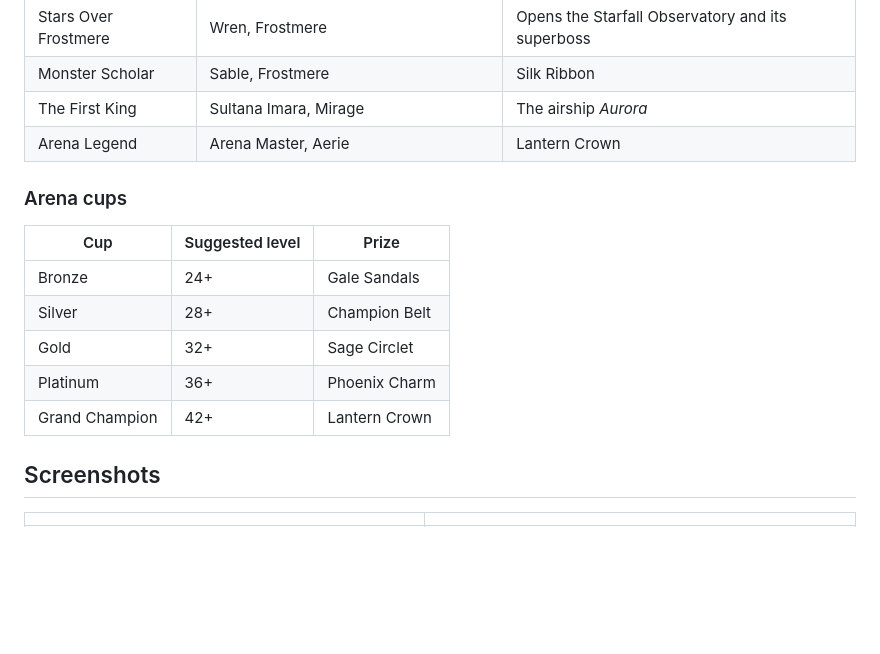
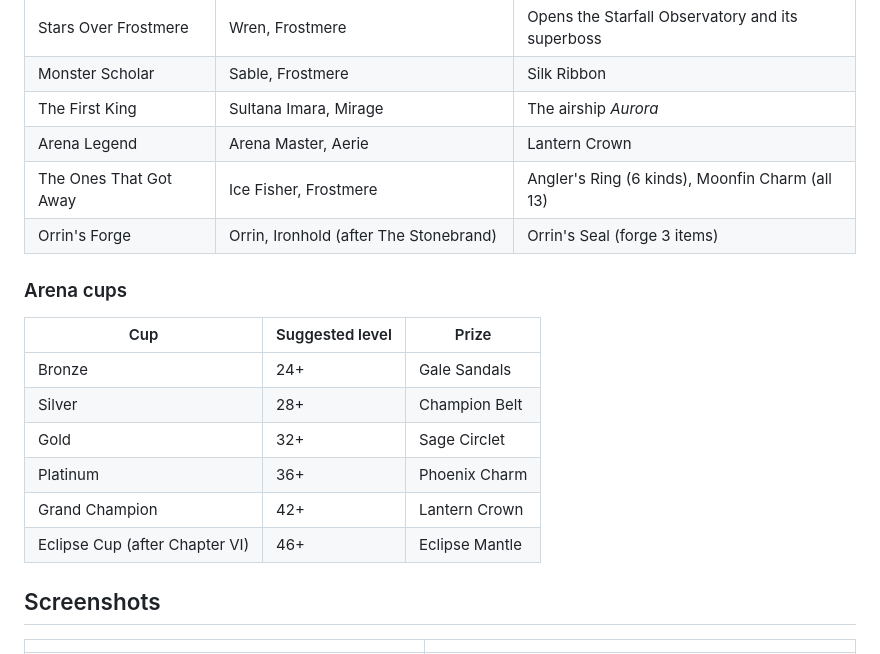
Before and after one commit to CptNope/Laternfall, a Markdown page: README.md, the part around one of its changes. GitHub-like rendering; blank space fills up the shorter version.

```diff
--- a/README.md
+++ b/README.md
@@ -77,6 +86,8 @@ Beyond the main quest, the desert holds the tomb of the king who lit the first L
 | Monster Scholar | Sable, Frostmere | Silk Ribbon |
 | The First King | Sultana Imara, Mirage | The airship *Aurora* |
 | Arena Legend | Arena Master, Aerie | Lantern Crown |
+| The Ones That Got Away | Ice Fisher, Frostmere | Angler's Ring (6 kinds), Moonfin Charm (all 13) |
+| Orrin's Forge | Orrin, Ironhold (after The Stonebrand) | Orrin's Seal (forge 3 items) |
 
 ### Arena cups
 
@@ -87,6 +98,7 @@ Beyond the main quest, the desert holds the tomb of the king who lit the first L
 | Gold | 32+ | Sage Circlet |
 | Platinum | 36+ | Phoenix Charm |
 | Grand Champion | 42+ | Lantern Crown |
+| Eclipse Cup (after Chapter VI) | 46+ | Eclipse Mantle |
 
 ## Screenshots
 
```
Also changed, not shown: other parts of README.md (+23 -9 lines), docs/screenshots/ashen-isle.png (added), docs/screenshots/crownfall-abyss.png (added), docs/screenshots/fishing.png (added), docs/screenshots/hollow-crown.png (added), docs/screenshots/lastlight.png (added), 13 other files.
